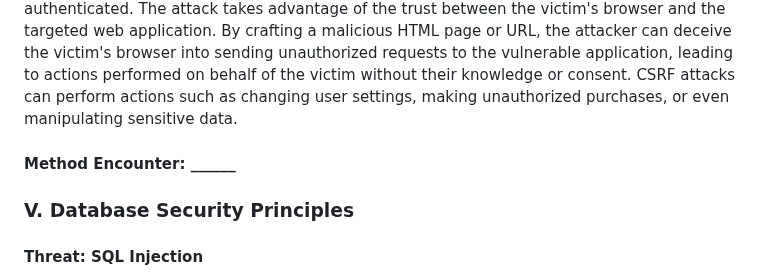
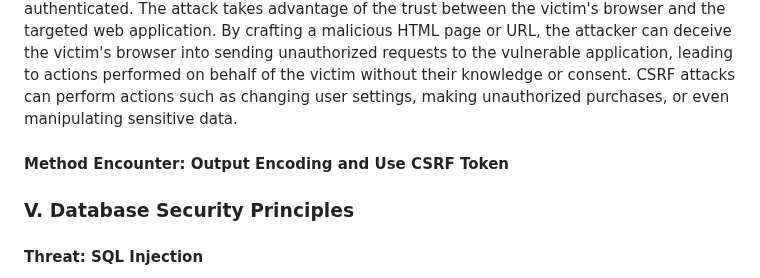
Before and after one commit to IrfanDanial1212/WASFinal_Assessment, a Markdown page: README.md, the part around the change. Drawn GitHub-style.

Commit message:
Update README.md
Signed-off-by: AzZGeralt <129409403+AzZGeralt@users.noreply.github.com>

```diff
--- a/README.md
+++ b/README.md
@@ -92,7 +92,7 @@ authentication, authorization, XSS & CSRF prevention, database and file Security
 
 XSS(Cross-Site Scripting) occurs when a web application allows untrusted user input to be included in its output without proper validation or sanitization. This vulnerability enables attackers to inject malicious scripts into web pages viewed by other users, leading to the execution of these scripts in their browsers. XSS attacks can be classified into three types: stored XSS, reflected XSS, and DOM-based XSS. The consequences of XSS attacks can range from stealing sensitive user information, session hijacking, defacement of websites, to even distributing malware. While, CSRF(Cross-Site Request Forgery) occurs when an attacker tricks a victim into executing unwanted actions on a web application on which the victim is authenticated. The attack takes advantage of the trust between the victim's browser and the targeted web application. By crafting a malicious HTML page or URL, the attacker can deceive the victim's browser into sending unauthorized requests to the vulnerable application, leading to actions performed on behalf of the victim without their knowledge or consent. CSRF attacks can perform actions such as changing user settings, making unauthorized purchases, or even manipulating sensitive data.
 
-<H4>Method Encounter: ______ </H4>
+<H4>Method Encounter: Output Encoding and Use CSRF Token </H4>
 
 ### V. Database Security Principles<a name="data"></a>
 
```
